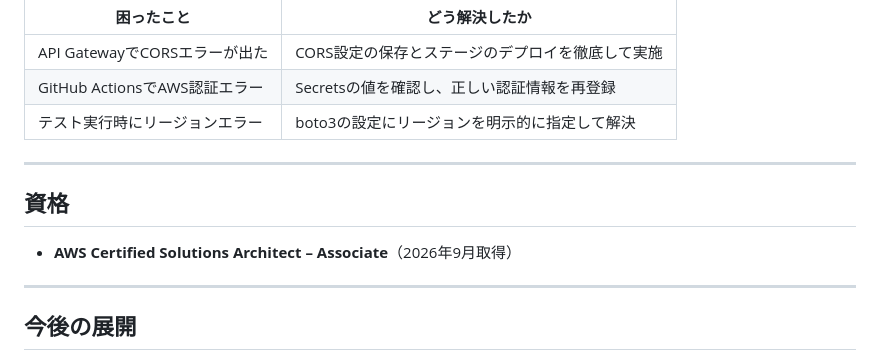
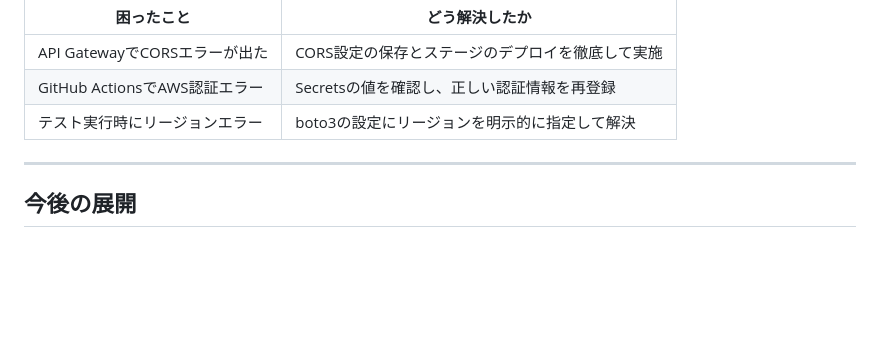
Before and after one commit to QP0001/Cloud-Resume-Challenge, a Markdown page: README.md, the part around the change. Rendered like a GitHub page; blank space fills up the shorter version.

Commit message:
Update README for job hunting

```diff
--- a/README.md
+++ b/README.md
@@ -64,12 +64,6 @@
 
 ---
 
-## 資格
-
-- **AWS Certified Solutions Architect – Associate**（2026年9月取得）
-
----
-
 ## 今後の展開
 
 このプロジェクトは「練習台」として位置づけています。2026年10月下半期から、**本番アプリ（WordPress on ECS Fargate + RDS MySQL）**の構築・運用に移行し、半年以上の運用実績（監視・障害対応・コスト最適化・バックアップテスト）を就活時に提示することを目標としています。
```
